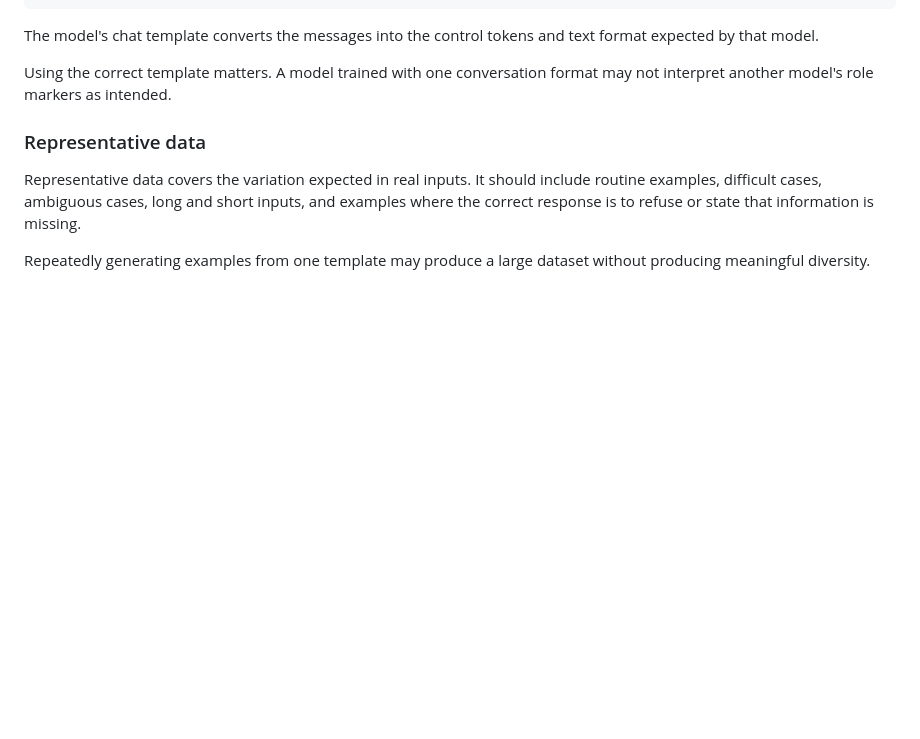
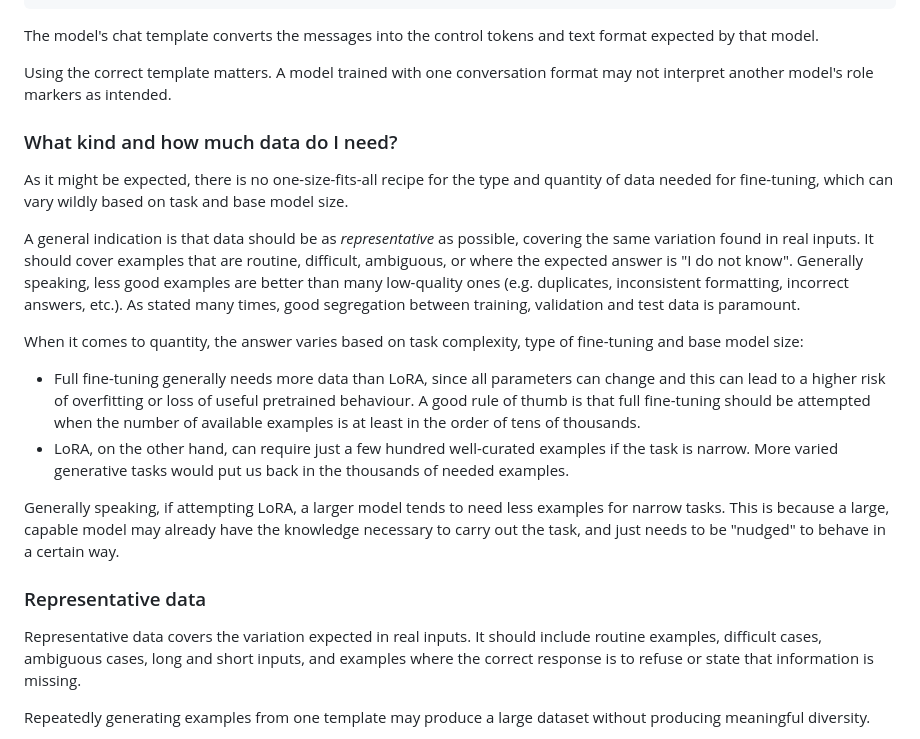
Before and after one commit to sweden-ai-factory/roadshow, a Markdown page: content/fine-tuning.md, the part around the change. Rendered like a GitHub page; blank space fills up the shorter version.

Commit message:
Added something regarding needed dataset size

```diff
--- a/content/fine-tuning.md
+++ b/content/fine-tuning.md
@@ -407,6 +407,37 @@ text format expected by that model.
 
 Using the correct template matters. A model trained with one conversation
 format may not interpret another model's role markers as intended.
+
+### What kind and how much data do I need?
+
+As it might be expected, there is no one-size-fits-all recipe for the type and
+quantity of data needed for fine-tuning, which can vary wildly based on task
+and base model size.
+
+A general indication is that data should be as *representative* as possible,
+covering the same variation found in real inputs. It should cover examples that
+are routine, difficult, ambiguous, or where the expected answer is "I do not
+know". Generally speaking, less good examples are better than many low-quality
+ones (e.g. duplicates, inconsistent formatting, incorrect answers, etc.). As
+stated many times, good segregation between training, validation and test data
+is paramount.
+
+When it comes to quantity, the answer varies based on task complexity, type of
+fine-tuning and base model size:
+
+- Full fine-tuning generally needs more data than LoRA, since all parameters
+can change and this can lead to a higher risk of overfitting or loss of useful
+pretrained behaviour. A good rule of thumb is that full fine-tuning should be
+attempted when the number of available examples is at least in the order of
+tens of thousands.
+- LoRA, on the other hand, can require just a few hundred well-curated examples
+if the task is narrow. More varied generative tasks would put us back in the
+thousands of needed examples.
+
+Generally speaking, if attempting LoRA, a larger model tends to need less
+examples for narrow tasks. This is because a large, capable model may already
+have the knowledge necessary to carry out the task, and just needs to be
+"nudged" to behave in a certain way.
 
 ### Representative data
 
```
